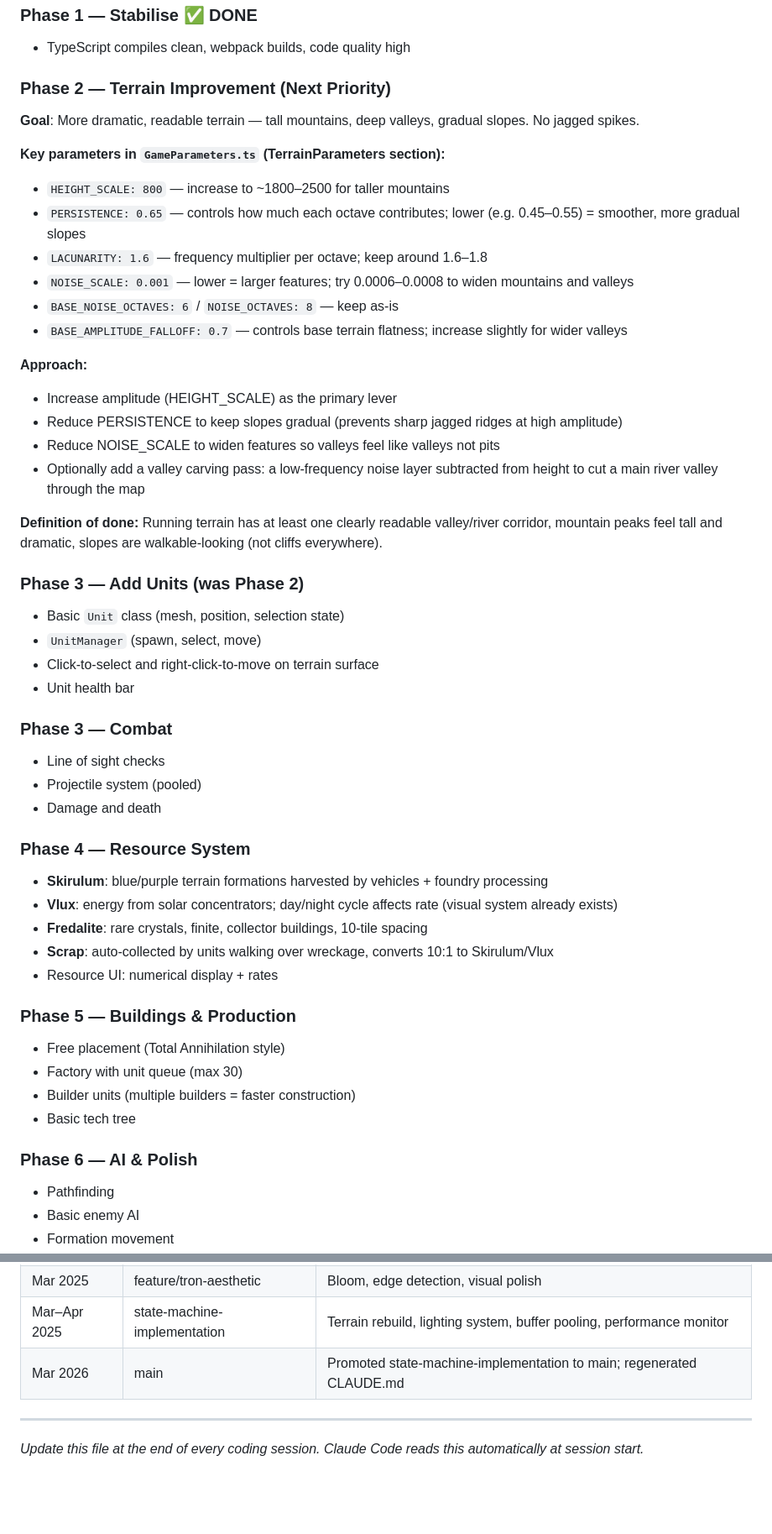
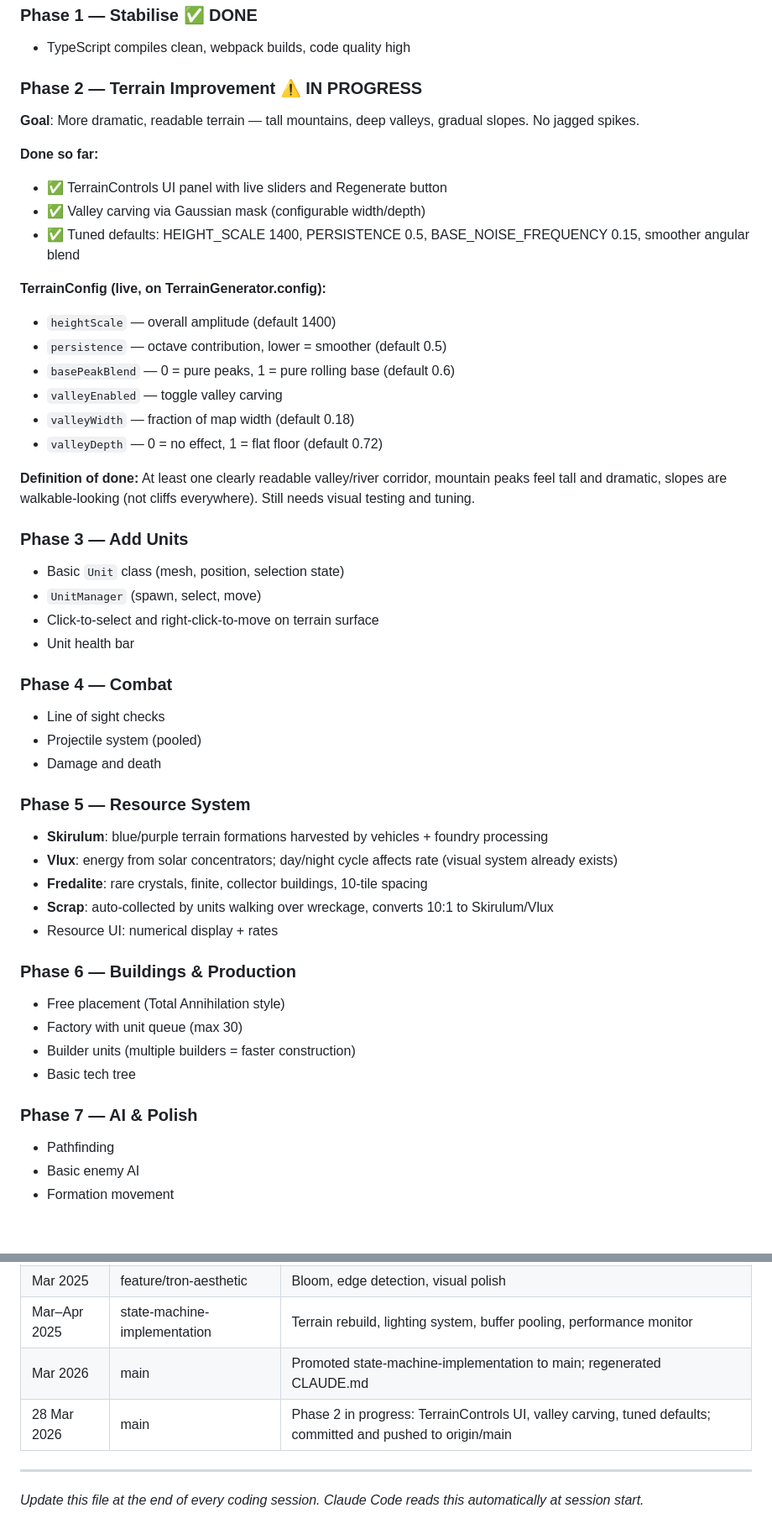
Before and after one commit to equaz0r/lowdragrts, a Markdown page: CLAUDE.md, 2 parts joined by grey strips. Shown at 84% size. Drawn GitHub-style; blank space fills up the shorter version.

Commit message:
docs: update CLAUDE.md — Phase 2 in progress, fix phase numbering, add TerrainControls/valley carving to status
Co-Authored-By: Claude Sonnet 4.6 <noreply@anthropic.com>

```diff
--- a/CLAUDE.md
+++ b/CLAUDE.md
@@ -97,50 +100,49 @@ npm run build     # Production bundle → public/bundle.js
 ### Phase 1 — Stabilise ✅ DONE
 - TypeScript compiles clean, webpack builds, code quality high
 
-### Phase 2 — Terrain Improvement (Next Priority)
+### Phase 2 — Terrain Improvement ⚠️ IN PROGRESS
 **Goal**: More dramatic, readable terrain — tall mountains, deep valleys, gradual slopes. No jagged spikes.
 
-**Key parameters in `GameParameters.ts` (TerrainParameters section):**
-- `HEIGHT_SCALE: 800` — increase to ~1800–2500 for taller mountains
-- `PERSISTENCE: 0.65` — controls how much each octave contributes; lower (e.g. 0.45–0.55) = smoother, more gradual slopes
-- `LACUNARITY: 1.6` — frequency multiplier per octave; keep around 1.6–1.8
-- `NOISE_SCALE: 0.001` — lower = larger features; try 0.0006–0.0008 to widen mountains and valleys
-- `BASE_NOISE_OCTAVES: 6` / `NOISE_OCTAVES: 8` — keep as-is
-- `BASE_AMPLITUDE_FALLOFF: 0.7` — controls base terrain flatness; increase slightly for wider valleys
+**Done so far:**
+- ✅ TerrainControls UI panel with live sliders and Regenerate button
+- ✅ Valley carving via Gaussian mask (configurable width/depth)
+- ✅ Tuned defaults: HEIGHT_SCALE 1400, PERSISTENCE 0.5, BASE_NOISE_FREQUENCY 0.15, smoother angular blend
 
-**Approach:**
-- Increase amplitude (HEIGHT_SCALE) as the primary lever
-- Reduce PERSISTENCE to keep slopes gradual (prevents sharp jagged ridges at high amplitude)
-- Reduce NOISE_SCALE to widen features so valleys feel like valleys not pits
-- Optionally add a valley carving pass: a low-frequency noise layer subtracted from height to cut a main river valley through the map
+**TerrainConfig (live, on TerrainGenerator.config):**
+- `heightScale` — overall amplitude (default 1400)
+- `persistence` — octave contribution, lower = smoother (default 0.5)
+- `basePeakBlend` — 0 = pure peaks, 1 = pure rolling base (default 0.6)
+- `valleyEnabled` — toggle valley carving
+- `valleyWidth` — fraction of map width (default 0.18)
+- `valleyDepth` — 0 = no effect, 1 = flat floor (default 0.72)
 
-**Definition of done:** Running terrain has at least one clearly readable valley/river corridor, mountain peaks feel tall and dramatic, slopes are walkable-looking (not cliffs everywhere).
+**Definition of done:** At least one clearly readable valley/river corridor, mountain peaks feel tall and dramatic, slopes are walkable-looking (not cliffs everywhere). Still needs visual testing and tuning.
 
-### Phase 3 — Add Units (was Phase 2)
+### Phase 3 — Add Units
 - Basic `Unit` class (mesh, position, selection state)
 - `UnitManager` (spawn, select, move)
 - Click-to-select and right-click-to-move on terrain surface
 - Unit health bar
 
-### Phase 3 — Combat
+### Phase 4 — Combat
 - Line of sight checks
 - Projectile system (pooled)
 - Damage and death
 
-### Phase 4 — Resource System
+### Phase 5 — Resource System
 - **Skirulum**: blue/purple terrain formations harvested by vehicles + foundry processing
 - **Vlux**: energy from solar concentrators; day/night cycle affects rate (visual system already exists)
 - **Fredalite**: rare crystals, finite, collector buildings, 10-tile spacing
 - **Scrap**: auto-collected by units walking over wreckage, converts 10:1 to Skirulum/Vlux
 - Resource UI: numerical display + rates
 
-### Phase 5 — Buildings & Production
+### Phase 6 — Buildings & Production
 - Free placement (Total Annihilation style)
 - Factory with unit queue (max 30)
 - Builder units (multiple builders = faster construction)
 - Basic tech tree
 
-### Phase 6 — AI & Polish
+### Phase 7 — AI & Polish
 - Pathfinding
 - Basic enemy AI
 - Formation movement
@@ -160,6 +162,7 @@ npm run build     # Production bundle → public/bundle.js
 | Mar 2025 | feature/tron-aesthetic | Bloom, edge detection, visual polish |
 | Mar–Apr 2025 | state-machine-implementation | Terrain rebuild, lighting system, buffer pooling, performance monitor |
 | Mar 2026 | main | Promoted state-machine-implementation to main; regenerated CLAUDE.md |
+| 28 Mar 2026 | main | Phase 2 in progress: TerrainControls UI, valley carving, tuned defaults; committed and pushed to origin/main |
 
 ---
 *Update this file at the end of every coding session.*
```
Also changed, not shown: other parts of CLAUDE.md (+9 -6 lines).
